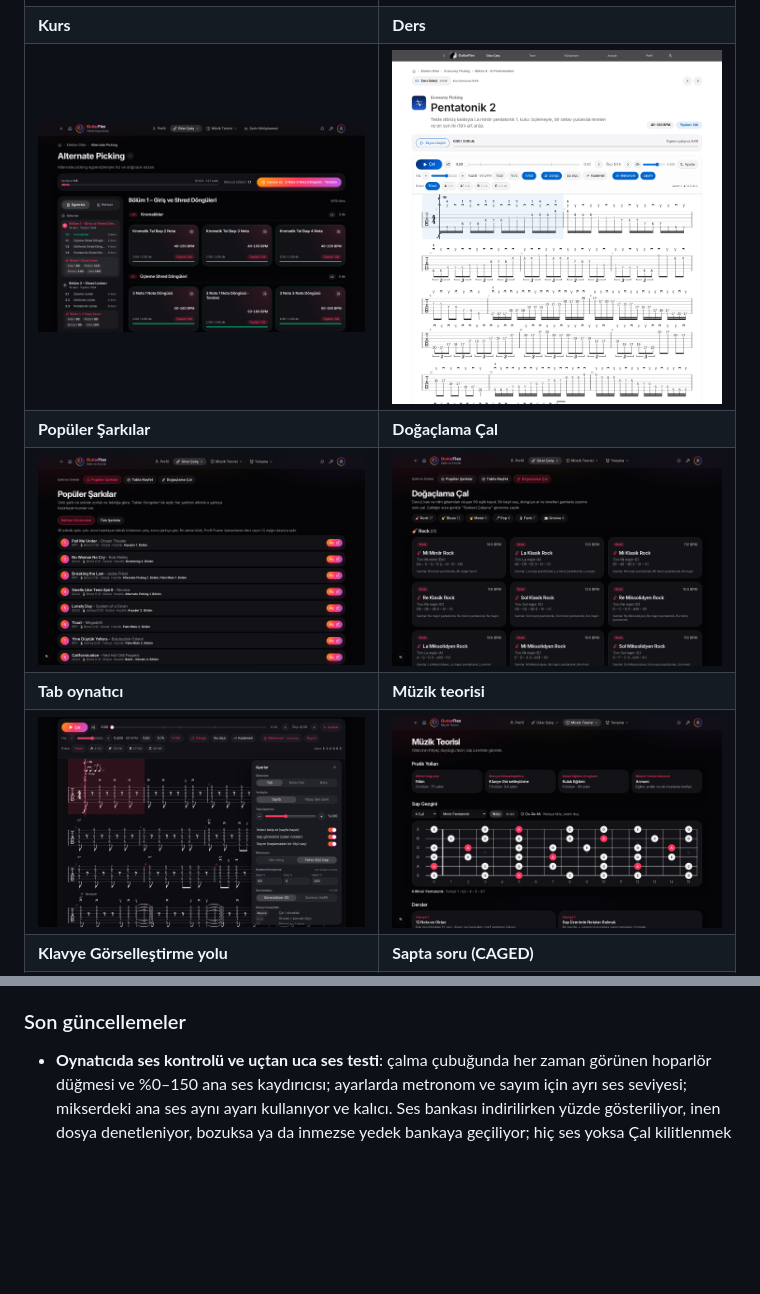
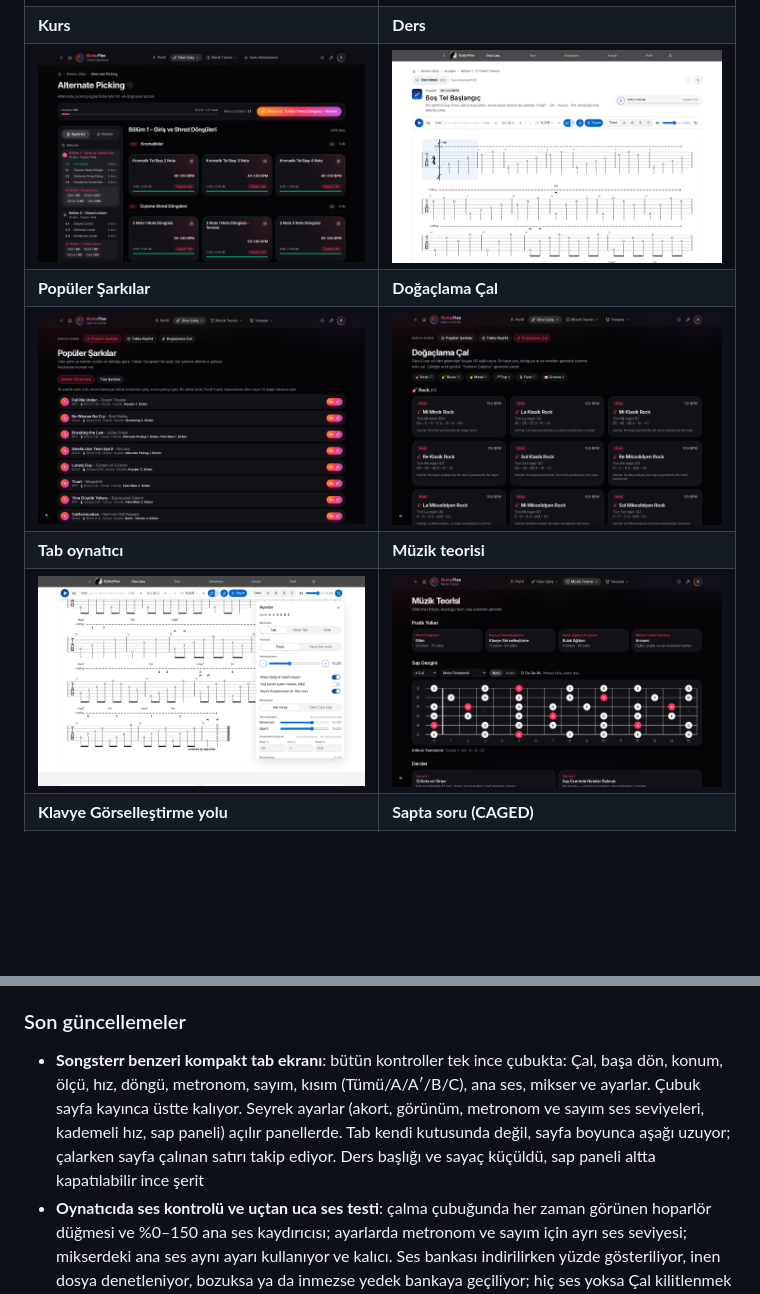
Before and after one commit to TheDifference-dev/GuitarFlex, a Markdown page: README.md, 2 parts joined by grey strips. Drawn GitHub-style; pictures changed too: docs/ekran/ders.png, docs/ekran/oynatici.png; blank space fills up the shorter version.

Commit message:
README: kompakt tab ekranı ve güncel ders/oynatıcı ekran görüntüleri
Co-Authored-By: Claude Opus 5.5 <noreply@anthropic.com>
Claude-Session: https://claude.ai/code/session_01M9vcoovcEPR1mPTKaBCYF4

```diff
--- a/README.md
+++ b/README.md
@@ -73,6 +73,7 @@ Masaüstü uygulaması ve web sitesi aynı koddan çalışır.
 
 ### Son güncellemeler
 
+- **Songsterr benzeri kompakt tab ekranı**: bütün kontroller tek ince çubukta: Çal, başa dön, konum, ölçü, hız, döngü, metronom, sayım, kısım (Tümü/A/A′/B/C), ana ses, mikser ve ayarlar. Çubuk sayfa kayınca üstte kalıyor. Seyrek ayarlar (akort, görünüm, metronom ve sayım ses seviyeleri, kademeli hız, sap paneli) açılır panellerde. Tab kendi kutusunda değil, sayfa boyunca aşağı uzuyor; çalarken sayfa çalınan satırı takip ediyor. Ders başlığı ve sayaç küçüldü, sap paneli altta kapatılabilir ince şerit
 - **Oynatıcıda ses kontrolü ve uçtan uca ses testi**: çalma çubuğunda her zaman görünen hoparlör düğmesi ve %0–150 ana ses kaydırıcısı; ayarlarda metronom ve sayım için ayrı ses seviyesi; mikserdeki ana ses aynı ayarı kullanıyor ve kalıcı. Ses bankası indirilirken yüzde gösteriliyor, inen dosya denetleniyor, bozuksa ya da inmezse yedek bankaya geçiliyor; hiç ses yoksa Çal kilitlenmek yerine "Ses yok" ve "Yeniden dene" çıkıyor. Yeni test 1.521 tablı sayfanın hepsini açıp çiziyor, çalıyor ve gerçekten ses çıktığını ölçüyor
 - **Teknik kursları GuitarBear dersleriyle birebir**: Strumming (14 ders), Bend & Vibrato (24), Hammer-On & Pull-Off (28), Legato (57), Economy Picking (48), Hybrid Picking (25), Sweep Picking (26), Tapping (28) ve Alternate Picking (123) yeniden yazıldı. Her dersin adı, sırası ve ilk kısmı GuitarBear'deki dersin aynısı; ardından o kalıptan türetilen çeşitleme, uygulama ve birleştirme kısımları geliyor. Dersler 16–40 ölçü (eskiden 2–20); tempo eski dersten düşük değil. Palm Mute, Arpej ve Slide da aynı kurala geçti
 - **Şarkı Kütüphanesi'ne dosyadan şarkı ekleme**: kendi Guitar Pro, MusicXML ya da Capella dosyanı ekle, bilgisayarda saklansın; 128 enstrüman üflemeli, yaylı, vurmalı gibi ailelere ayrılıyor; şarkı başına mikser ayarı kalıcı. Kütüphane 16 şarkıya çıktı (Sarı Dolmuş tarzı, Kordon Ska, Pachelbel Kanonu, Portakal Bahçesi eklendi)
```
